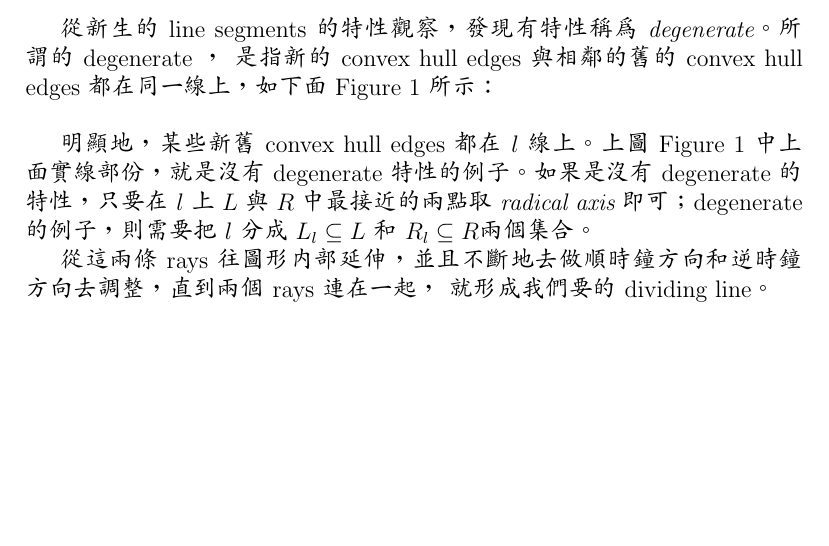
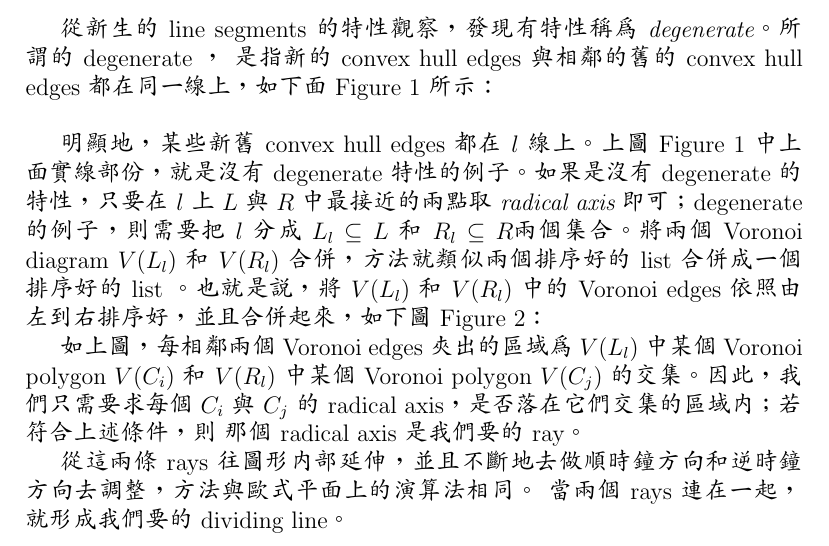
Before and after one commit to Jhih-Heng-Huang/ForlinuxMint, a LaTeX document (paperReading3/pReading3.tex): part of page 2 of 2 before the commit and part of page 2 of 3 after it, cut so that both start at the same text, the shorter picture padded with empty space. Compiled offline with pdfLaTeX.

Commit message:
finish the section of 'How to find the dividing line'

```diff
--- a/paperReading3/pReading3.tex
+++ b/paperReading3/pReading3.tex
@@ -72,12 +72,22 @@ L=\{Q_i| x_i < m \},~R=\{Q_i| x_i \geq m \}
 
 明顯地，某些新舊 convex hull edges 都在 $l$ 線上。上圖 Figure 1 中上面實線部份，就是沒有 degenerate
  特性的例子。如果是沒有 degenerate 的特性，只要在 $l$ 上 $L$ 與 $R$ 中最接近的兩點取 {\it radical axis}
- 即可；degenerate 的例子，則需要把 $l$ 分成 $L_l \subseteq L$ 和 $R_l \subseteq R$兩個集合。
+ 即可；degenerate 的例子，則需要把 $l$ 分成 $L_l \subseteq L$ 和 $R_l \subseteq R$兩個集合。將兩個 Voronoi
+ diagram $V(L_l)$ 和 $V(R_l)$ 合併，方法就類似兩個排序好的 list 合併成一個排序好的 list 。也就是說，將 $V(L_l)$
+ 和 $V(R_l)$ 中的 Voronoi edges 依照由左到右排序好，並且合併起來，如下圖 Figure 2：
+
+%insert the picture Fig. 5(iv)
+
+如上圖，每相鄰兩個 Voronoi edges 夾出的區域為 $V(L_l)$ 中某個 Voronoi polygon $V(C_i)$ 和 $V(R_l)$ 中某個 Voronoi polygon
+ $V(C_j)$ 的交集。因此，我們只需要求每個 $C_i$ 與 $C_j$ 的 radical axis，是否落在它們交集的區域內；若符合上述條件，則
+那個 radical axis 是我們要的 ray。
 
 %how to trace the several line segments ( see Lemma 4, and refer.[9]  )
 
-從這兩條 rays 往圖形內部延伸，並且不斷地去做順時鐘方向和逆時鐘方向去調整，直到兩個 rays 連在一起，
-就形成我們要的 dividing line。\\
+從這兩條 rays 往圖形內部延伸，並且不斷地去做順時鐘方向和逆時鐘方向去調整，方法與歐式平面上的演算法相同。
+當兩個 rays 連在一起，就形成我們要的 dividing line。\\
+
+
 
 \centerline{\bf 例子}
 
```
